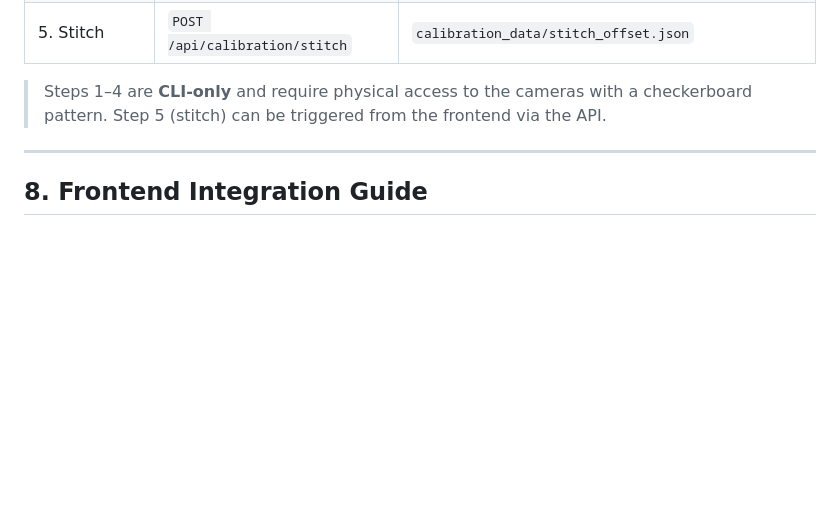
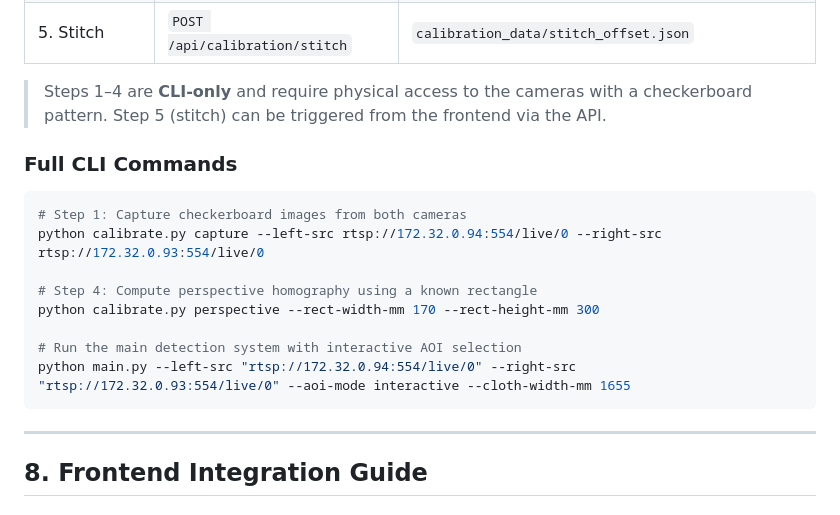
Before and after one commit to birlatamil/edge-dedection, a Markdown page: README.md, the part around the change. Drawn GitHub-style; blank space fills up the shorter version.

Commit message:
docs: add CLI usage examples to README and initialize stitch calibration data file

````diff
--- a/README.md
+++ b/README.md
@@ -456,6 +456,19 @@ graph TD
 
 > Steps 1–4 are **CLI-only** and require physical access to the cameras with a checkerboard pattern. Step 5 (stitch) can be triggered from the frontend via the API.
 
+### Full CLI Commands
+
+```bash
+# Step 1: Capture checkerboard images from both cameras
+python calibrate.py capture --left-src rtsp://172.32.0.94:554/live/0 --right-src rtsp://172.32.0.93:554/live/0
+
+# Step 4: Compute perspective homography using a known rectangle
+python calibrate.py perspective --rect-width-mm 170 --rect-height-mm 300
+
+# Run the main detection system with interactive AOI selection
+python main.py --left-src "rtsp://172.32.0.94:554/live/0" --right-src "rtsp://172.32.0.93:554/live/0" --aoi-mode interactive --cloth-width-mm 1655
+```
+
 ---
 
 ## 8. Frontend Integration Guide
````
